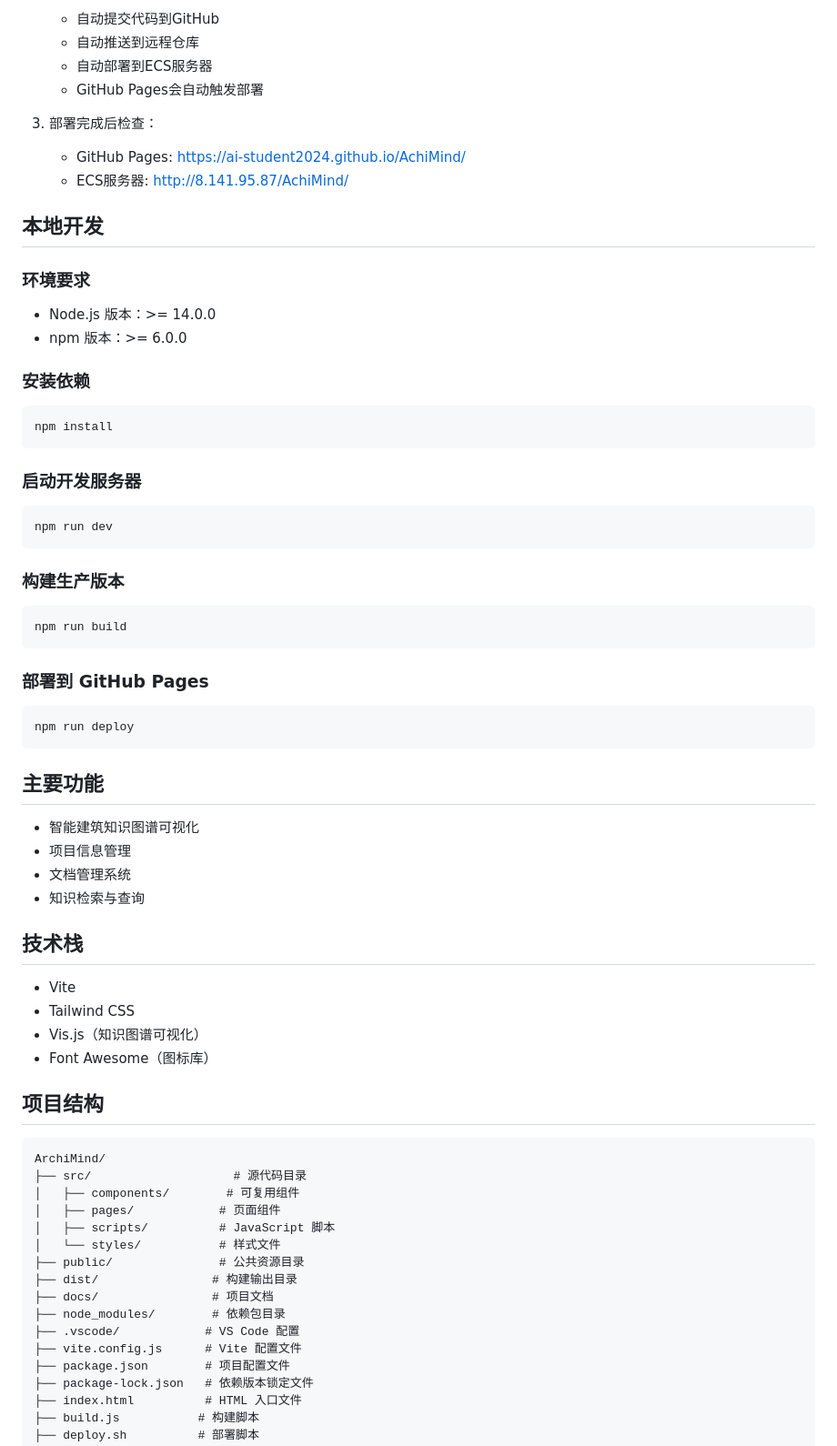
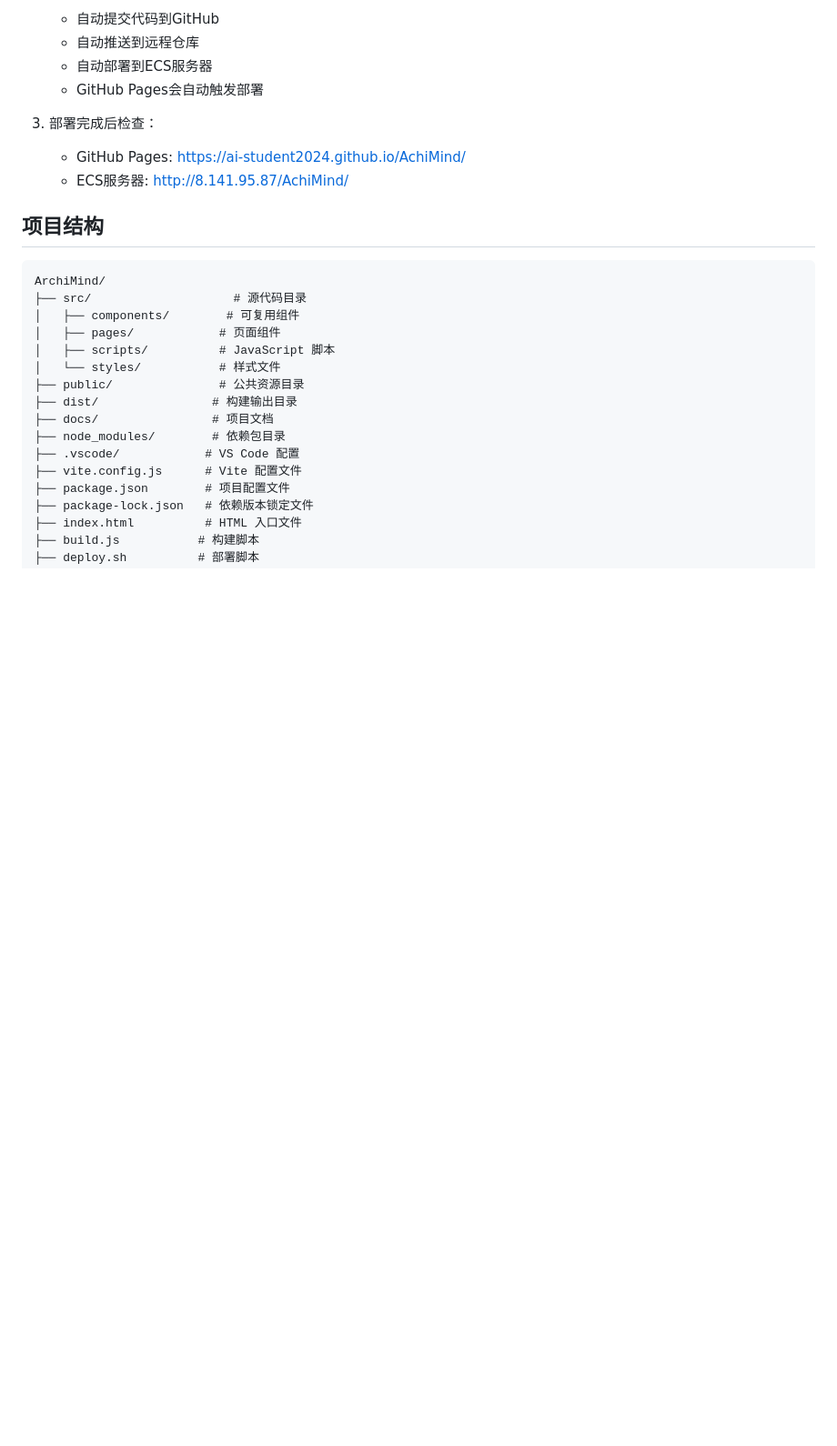
Before and after one commit to AI-student2024/AchiMind, a Markdown page: README.md, the part around the change printed below. Shown: that part at 91% size. Rendered like a GitHub page; blank space fills up the shorter version.

````diff
--- a/README.md
+++ b/README.md
@@ -119,44 +114,6 @@ ArchiMind 是一个专注于智能建筑领域的知识图谱可视化平台，
 3. 部署完成后检查：
    - GitHub Pages: https://ai-student2024.github.io/AchiMind/
    - ECS服务器: http://8.141.95.87/AchiMind/
-
-## 本地开发
-
-### 环境要求
-- Node.js 版本：>= 14.0.0
-- npm 版本：>= 6.0.0
-
-### 安装依赖
-```bash
-npm install
-```
-
-### 启动开发服务器
-```bash
-npm run dev
-```
-
-### 构建生产版本
-```bash
-npm run build
-```
-
-### 部署到 GitHub Pages
-```bash
-npm run deploy
-```
-
-## 主要功能
-- 智能建筑知识图谱可视化
-- 项目信息管理
-- 文档管理系统
-- 知识检索与查询
-
-## 技术栈
-- Vite
-- Tailwind CSS
-- Vis.js（知识图谱可视化）
-- Font Awesome（图标库）
 
 ## 项目结构
 ```
````
Also changed, not shown: other parts of README.md (+120 -6 lines).
